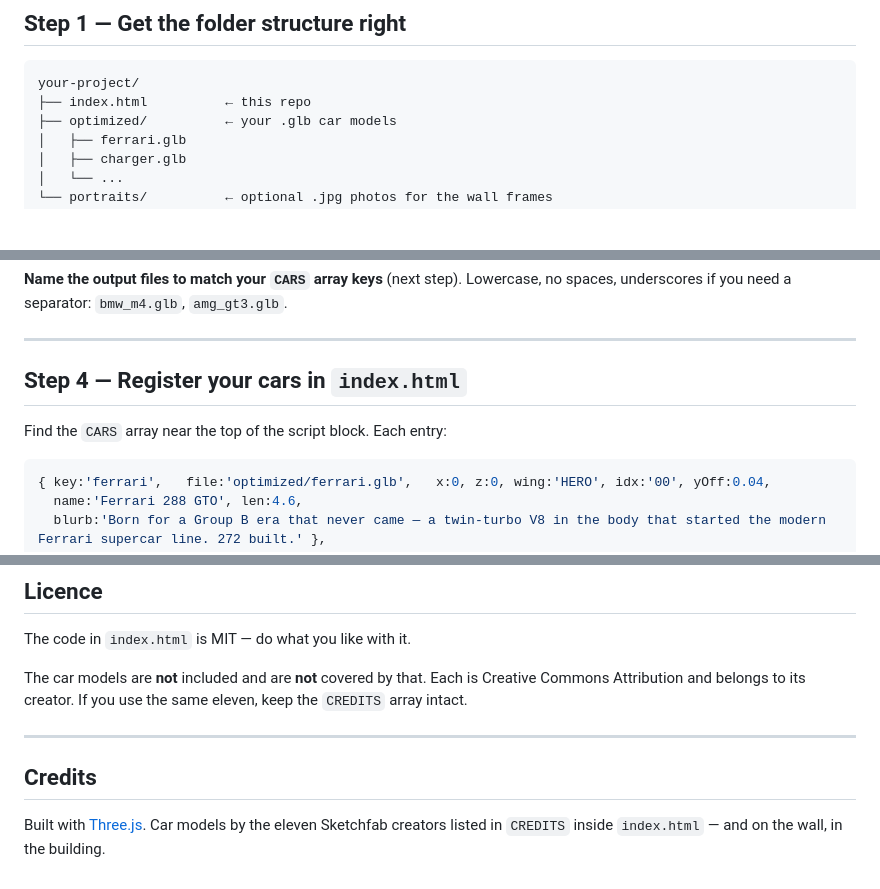
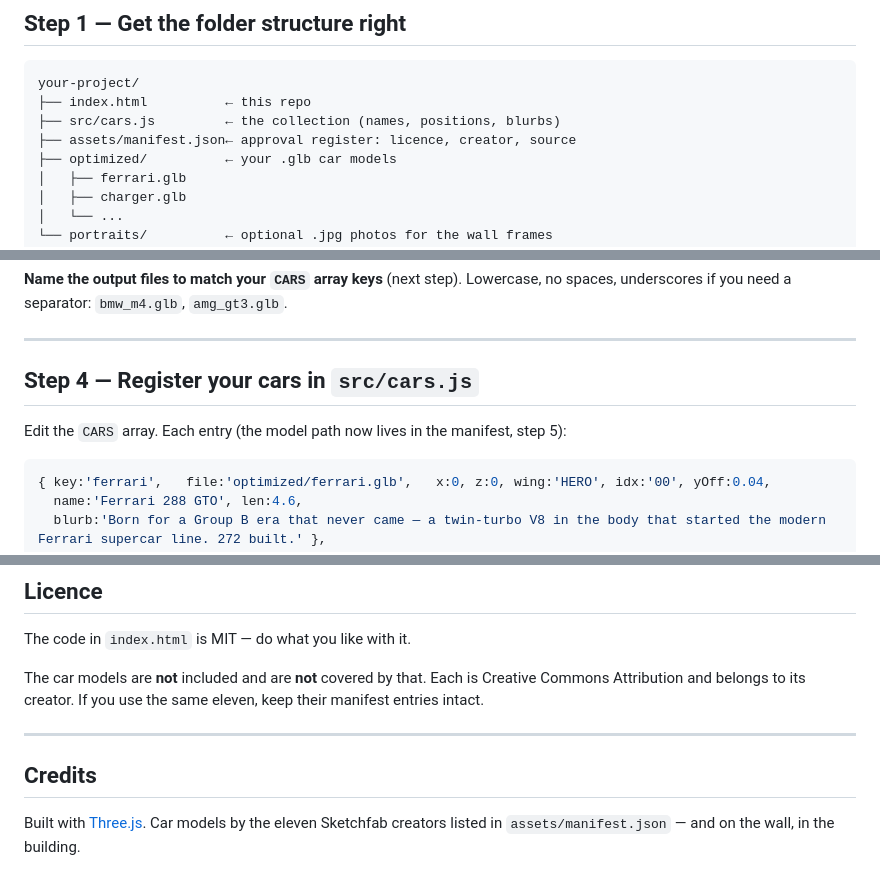
Before and after one commit to atifmahmoodai/web-atifs-vault-3d-museum, a Markdown page: README.md, 3 parts joined by grey strips. Rendered like a GitHub page; blank space fills up the shorter version.

````diff
--- a/README.md
+++ b/README.md
@@ -40,6 +66,8 @@ No React, no bundler, no npm install for the site itself. Three.js loads from a
 ```
 your-project/
 ├── index.html          ← this repo
+├── src/cars.js         ← the collection (names, positions, blurbs)
+├── assets/manifest.json← approval register: licence, creator, source
 ├── optimized/          ← your .glb car models
 │   ├── ferrari.glb
 │   ├── charger.glb
@@ -120,9 +148,9 @@ If a car is still over 10 MB, re-run with `--texture-size 1024`.
 
 ---
 
-## Step 4 — Register your cars in `index.html`
+## Step 4 — Register your cars in `src/cars.js`
 
-Find the `CARS` array near the top of the script block. Each entry:
+Edit the `CARS` array. Each entry (the model path now lives in the manifest, step 5):
 
 ```js
 { key:'ferrari',   file:'optimized/ferrari.glb',   x:0, z:0, wing:'HERO', idx:'00', yOff:0.04,
@@ -225,10 +251,10 @@ Click to enter. **WASD** to move, **mouse** to look, **Shift** to run, **scroll*
 
 The code in `index.html` is MIT — do what you like with it.
 
-The car models are **not** included and are **not** covered by that. Each is Creative Commons Attribution and belongs to its creator. If you use the same eleven, keep the `CREDITS` array intact.
+The car models are **not** included and are **not** covered by that. Each is Creative Commons Attribution and belongs to its creator. If you use the same eleven, keep their manifest entries intact.
 
 ---
 
 ## Credits
 
-Built with [Three.js](https://threejs.org). Car models by the eleven Sketchfab creators listed in `CREDITS` inside `index.html` — and on the wall, in the building.
+Built with [Three.js](https://threejs.org). Car models by the eleven Sketchfab creators listed in `assets/manifest.json` — and on the wall, in the building.
````
Also changed, not shown: other parts of README.md (+35 -11 lines), PROJECT.md (added, +10 -0 lines).
